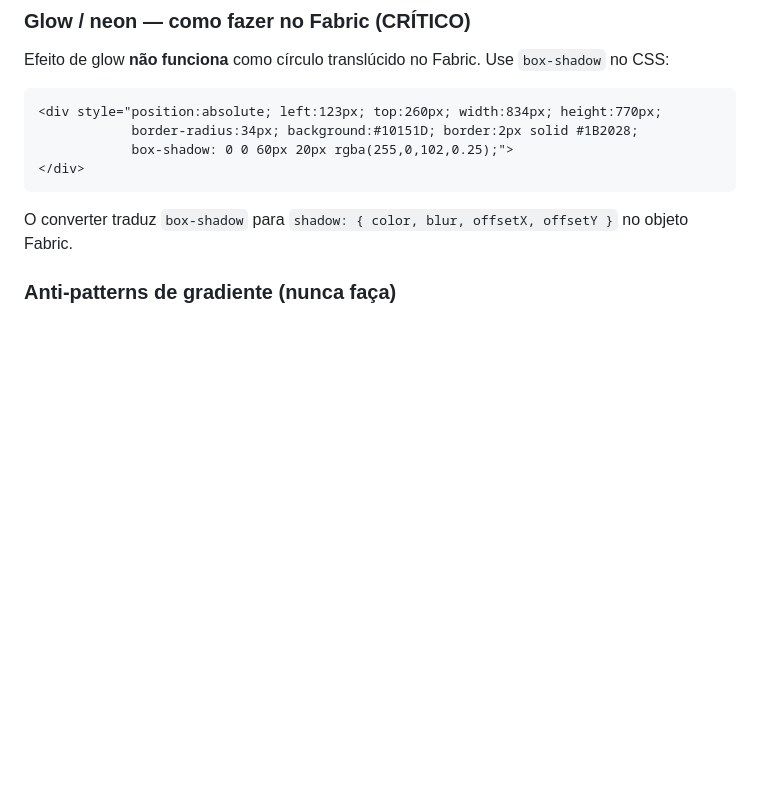
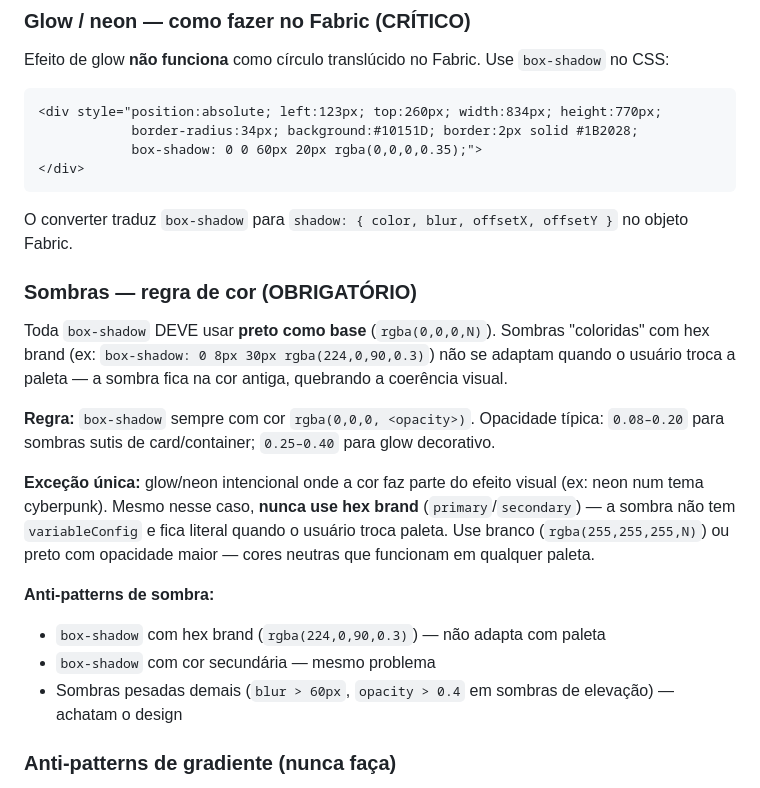
Before and after one commit to RootSpaceOrg/fabricjs-template-generator, a Markdown page: skills/gp2-html-designer/SKILL.md, the part around the change. Rendered like a GitHub page; blank space fills up the shorter version.

Commit message:
recomendação para uso de sombras

````diff
--- a/skills/gp2-html-designer/SKILL.md
+++ b/skills/gp2-html-designer/SKILL.md
@@ -368,11 +368,24 @@ Efeito de glow **não funciona** como círculo translúcido no Fabric. Use `box-
 ```html
 <div style="position:absolute; left:123px; top:260px; width:834px; height:770px;
             border-radius:34px; background:#10151D; border:2px solid #1B2028;
-            box-shadow: 0 0 60px 20px rgba(255,0,102,0.25);">
+            box-shadow: 0 0 60px 20px rgba(0,0,0,0.35);">
 </div>
 ```
 
 O converter traduz `box-shadow` para `shadow: { color, blur, offsetX, offsetY }` no objeto Fabric.
+
+### Sombras — regra de cor (OBRIGATÓRIO)
+
+Toda `box-shadow` DEVE usar **preto como base** (`rgba(0,0,0,N)`). Sombras "coloridas" com hex brand (ex: `box-shadow: 0 8px 30px rgba(224,0,90,0.3)`) não se adaptam quando o usuário troca a paleta — a sombra fica na cor antiga, quebrando a coerência visual.
+
+**Regra:** `box-shadow` sempre com cor `rgba(0,0,0, <opacity>)`. Opacidade típica: `0.08–0.20` para sombras sutis de card/container; `0.25–0.40` para glow decorativo.
+
+**Exceção única:** glow/neon intencional onde a cor faz parte do efeito visual (ex: neon num tema cyberpunk). Mesmo nesse caso, **nunca use hex brand** (`primary`/`secondary`) — a sombra não tem `variableConfig` e fica literal quando o usuário troca paleta. Use branco (`rgba(255,255,255,N)`) ou preto com opacidade maior — cores neutras que funcionam em qualquer paleta.
+
+**Anti-patterns de sombra:**
+- `box-shadow` com hex brand (`rgba(224,0,90,0.3)`) — não adapta com paleta
+- `box-shadow` com cor secundária — mesmo problema
+- Sombras pesadas demais (`blur > 60px`, `opacity > 0.4` em sombras de elevação) — achatam o design
 
 ### Anti-patterns de gradiente (nunca faça)
 
````
Also changed, not shown: skills/gp2-html-reviewer/SKILL.md (+1 -0 lines).
